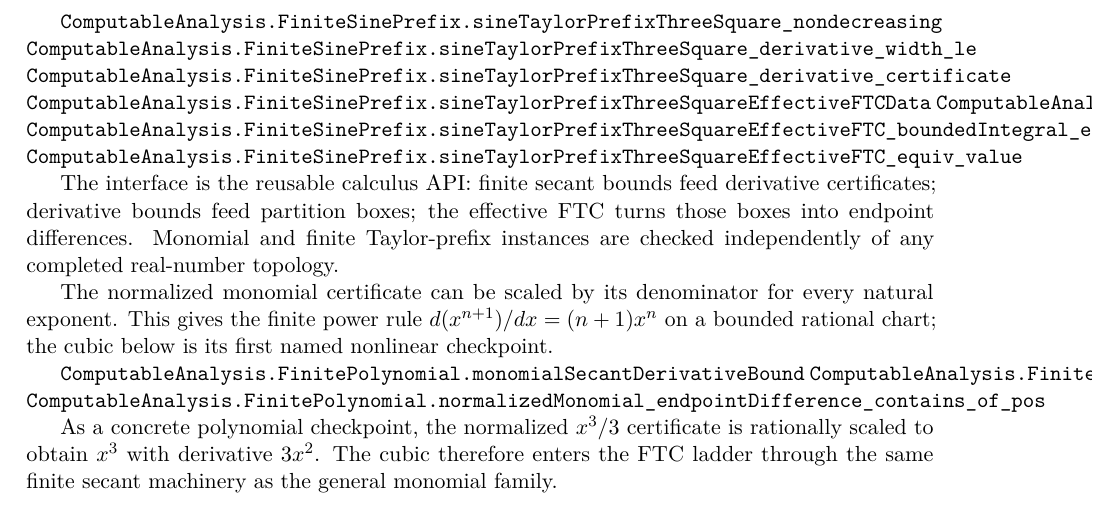
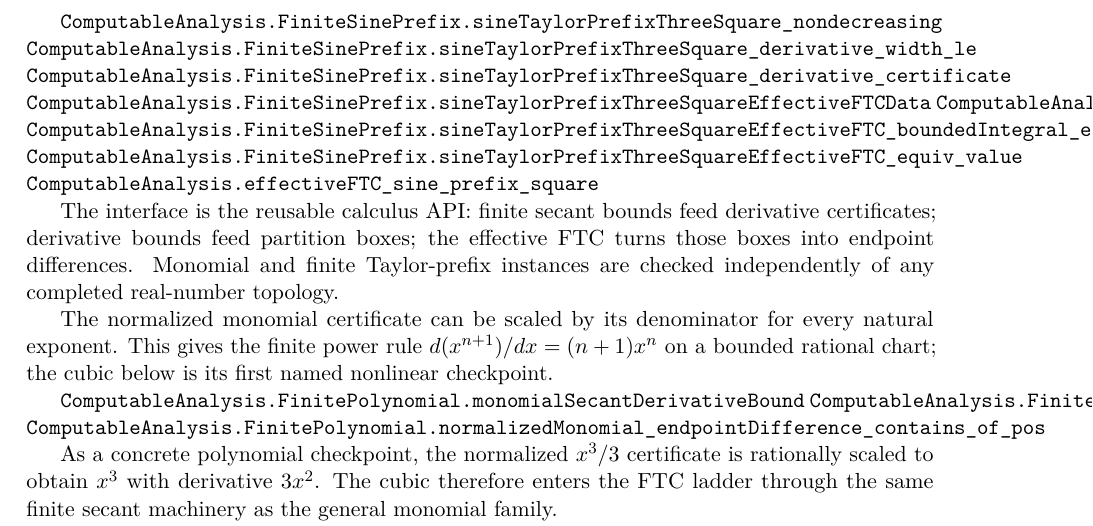
Before and after one commit to liuyao12/computable-analysis, a LaTeX thesis (blueprint/src/web.tex, which reads blueprint/src/06-effective-calculus.tex): part of page 71 of 109, cut so that both start at the same text. Compiled offline with pdfLaTeX.

Commit message:
Link finite sine prefix FTC

```diff
--- a/blueprint/src/06-effective-calculus.tex
+++ b/blueprint/src/06-effective-calculus.tex
@@ -764,6 +764,7 @@ the FTC certificate.
 \lean{ComputableAnalysis.FiniteSinePrefix.sineTaylorPrefixThreeSquareEffectiveFTC_equiv_endpoint}
 \lean{ComputableAnalysis.FiniteSinePrefix.sineTaylorPrefixThreeSquareEffectiveFTC_boundedIntegral_equiv_endpointDifference}
 \lean{ComputableAnalysis.FiniteSinePrefix.sineTaylorPrefixThreeSquareEffectiveFTC_equiv_value}
+\lean{ComputableAnalysis.effectiveFTC_sine_prefix_square}
 \leanok
 
 The interface is the reusable calculus API: finite secant bounds feed
```
